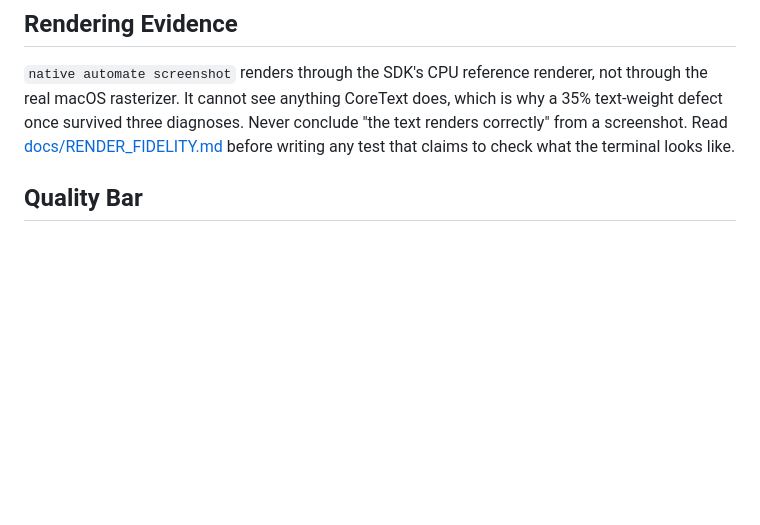
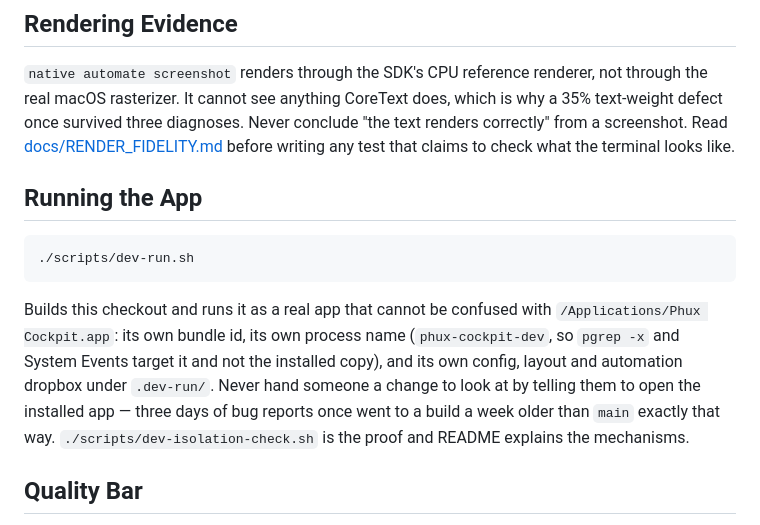
Before and after one commit to no-phux/phux-cockpit, a Markdown page: AGENTS.md, the part around the change. GitHub-like rendering; blank space fills up the shorter version.

````diff
--- a/AGENTS.md
+++ b/AGENTS.md
@@ -46,6 +46,21 @@ which is why a 35% text-weight defect once survived three diagnoses. Never
 conclude "the text renders correctly" from a screenshot. Read
 [docs/RENDER_FIDELITY.md](docs/RENDER_FIDELITY.md) before writing any test that
 claims to check what the terminal looks like.
+
+## Running the App
+
+```sh
+./scripts/dev-run.sh
+```
+
+Builds this checkout and runs it as a real app that cannot be confused with
+`/Applications/Phux Cockpit.app`: its own bundle id, its own process name
+(`phux-cockpit-dev`, so `pgrep -x` and System Events target it and not the
+installed copy), and its own config, layout and automation dropbox under
+`.dev-run/`. Never hand someone a change to look at by telling them to open the
+installed app — three days of bug reports once went to a build a week older
+than `main` exactly that way. `./scripts/dev-isolation-check.sh` is the proof
+and README explains the mechanisms.
 
 ## Quality Bar
 
````
Also changed, not shown: README.md (+86 -19 lines).
